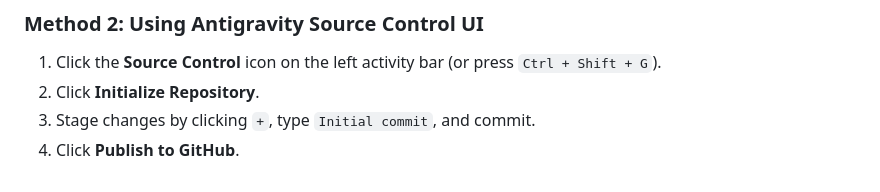
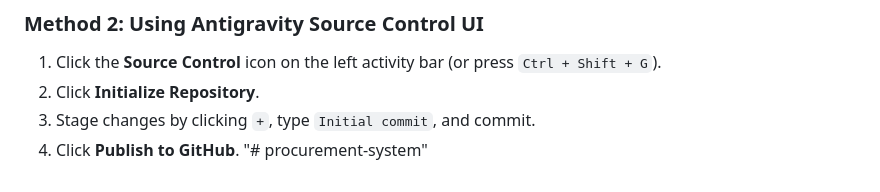
Before and after one commit to srphgov-server/procurement-system, a Markdown page: README.md, the part around the change. Drawn GitHub-style.

```diff
--- a/README.md
+++ b/README.md
@@ -98,3 +98,4 @@ Then open your browser to:
 2. Click **Initialize Repository**.
 3. Stage changes by clicking `+`, type `Initial commit`, and commit.
 4. Click **Publish to GitHub**.
+"# procurement-system"
```
